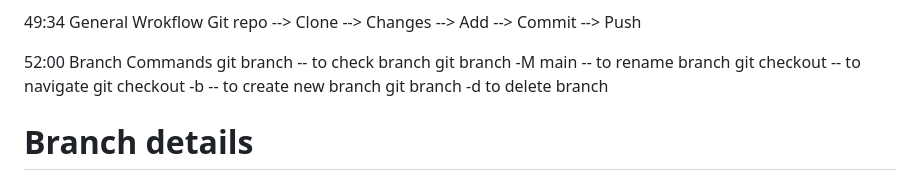
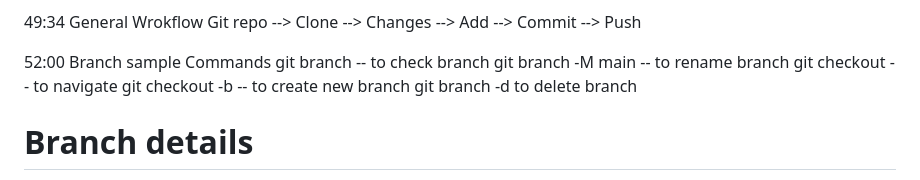
Before and after one commit to mithileshshaw/Git_Hello_World, a Markdown page: README.md, the part around the change. Drawn GitHub-style.

```diff
--- a/README.md
+++ b/README.md
@@ -57,7 +57,7 @@ git push -- now use only this because -u is set as shortcut
 49:34	General Wrokflow
 		Git repo --> Clone --> Changes --> Add --> Commit --> Push
 
-52:00 Branch Commands
+52:00 Branch sample Commands
 		git branch -- to check branch
 		git branch -M main -- to rename branch
 		git checkout <branch name> -- to navigate
```
